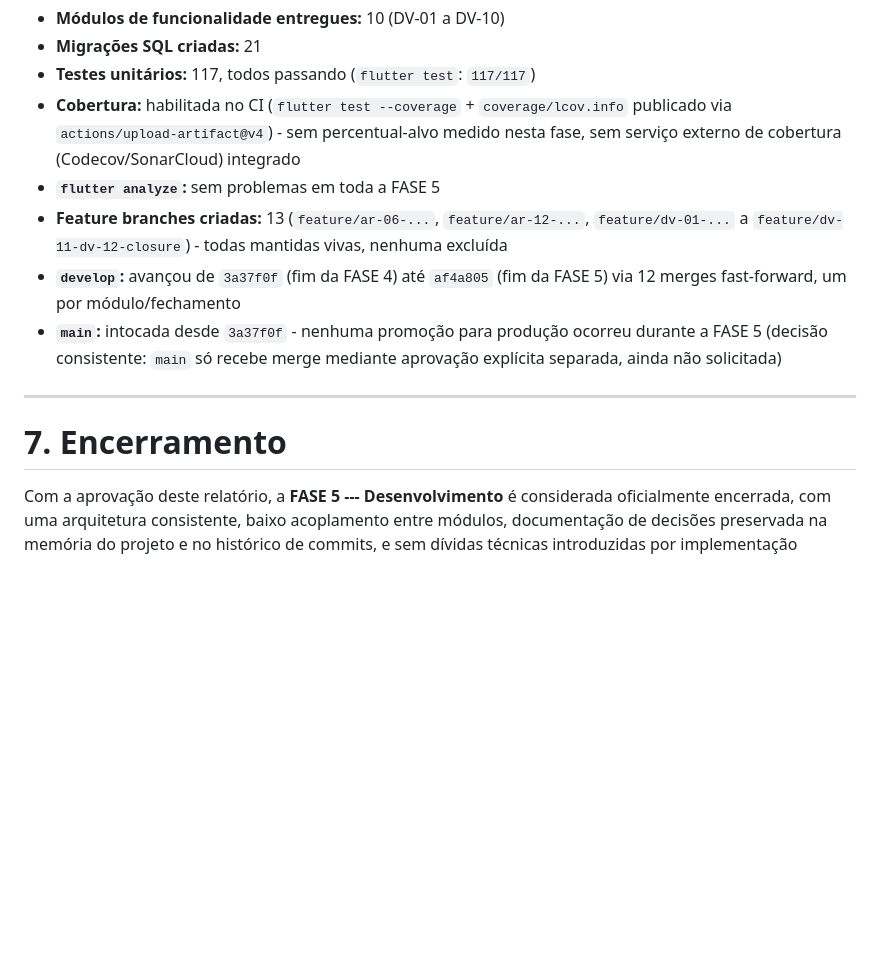
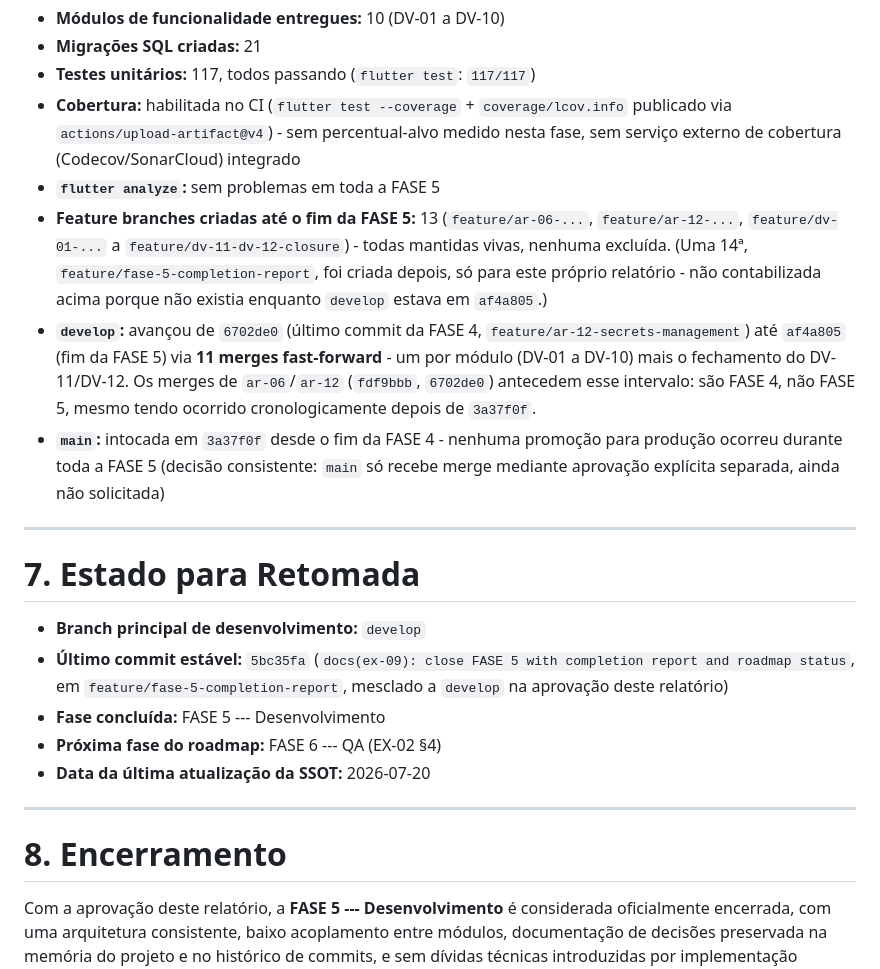
Before and after one commit to borahapp/borah, a Markdown page: docs/FASE 9 - Execution/EX-09_FASE_5_COMPLETION_REPORT.md, the part around the change. Drawn GitHub-style; blank space fills up the shorter version.

Commit message:
docs(ex-09): fix merge count and add Estado para Retomada section
Autorrevisao antes do merge encontrou uma inconsistencia real: o
relatorio citava "12 merges fast-forward" entre 3a37f0f e af4a805, mas
o log real de develop mostra 13 merges nesse intervalo - 2 deles
(ar-06, ar-12) pertencem a FASE 4, nao a FASE 5, mesmo ocorrendo
cronologicamente depois de 3a37f0f. Corrigido para 11 merges
especificos da FASE 5 (DV-01 a DV-10 + fechamento DV-11/DV-12), com o
ponto de partida correto (6702de0, ultimo commit da FASE 4).

Adiciona a secao "Estado para Retomada" (branch principal, ultimo
commit estavel, fase concluida, proxima fase, data da SSOT).

Co-Authored-By: Claude Sonnet 5 <noreply@anthropic.com>

```diff
--- a/docs/FASE 9 - Execution/EX-09_FASE_5_COMPLETION_REPORT.md
+++ b/docs/FASE 9 - Execution/EX-09_FASE_5_COMPLETION_REPORT.md
@@ -131,18 +131,39 @@ autorrevisão → Code Review Final → aprovação → merge para `develop`.
   sem percentual-alvo medido nesta fase, sem serviço externo de
   cobertura (Codecov/SonarCloud) integrado
 - **`flutter analyze`:** sem problemas em toda a FASE 5
-- **Feature branches criadas:** 13 (`feature/ar-06-...`,
+- **Feature branches criadas até o fim da FASE 5:** 13 (`feature/ar-06-...`,
   `feature/ar-12-...`, `feature/dv-01-...` a `feature/dv-11-dv-12-closure`) -
-  todas mantidas vivas, nenhuma excluída
-- **`develop`:** avançou de `3a37f0f` (fim da FASE 4) até `af4a805`
-  (fim da FASE 5) via 12 merges fast-forward, um por módulo/fechamento
-- **`main`:** intocada desde `3a37f0f` - nenhuma promoção para produção
-  ocorreu durante a FASE 5 (decisão consistente: `main` só recebe merge
-  mediante aprovação explícita separada, ainda não solicitada)
+  todas mantidas vivas, nenhuma excluída. (Uma 14ª,
+  `feature/fase-5-completion-report`, foi criada depois, só para este
+  próprio relatório - não contabilizada acima porque não existia
+  enquanto `develop` estava em `af4a805`.)
+- **`develop`:** avançou de `6702de0` (último commit da FASE 4,
+  `feature/ar-12-secrets-management`) até `af4a805` (fim da FASE 5) via
+  **11 merges fast-forward** - um por módulo (DV-01 a DV-10) mais o
+  fechamento do DV-11/DV-12. Os merges de `ar-06`/`ar-12` (`fdf9bbb`,
+  `6702de0`) antecedem esse intervalo: são FASE 4, não FASE 5, mesmo
+  tendo ocorrido cronologicamente depois de `3a37f0f`.
+- **`main`:** intocada em `3a37f0f` desde o fim da FASE 4 - nenhuma
+  promoção para produção ocorreu durante toda a FASE 5 (decisão
+  consistente: `main` só recebe merge mediante aprovação explícita
+  separada, ainda não solicitada)
 
 ------------------------------------------------------------------------
 
-# 7. Encerramento
+# 7. Estado para Retomada
+
+- **Branch principal de desenvolvimento:** `develop`
+- **Último commit estável:** `5bc35fa` (`docs(ex-09): close FASE 5 with
+  completion report and roadmap status`, em
+  `feature/fase-5-completion-report`, mesclado a `develop` na aprovação
+  deste relatório)
+- **Fase concluída:** FASE 5 --- Desenvolvimento
+- **Próxima fase do roadmap:** FASE 6 --- QA (EX-02 §4)
+- **Data da última atualização da SSOT:** 2026-07-20
+
+------------------------------------------------------------------------
+
+# 8. Encerramento
 
 Com a aprovação deste relatório, a **FASE 5 --- Desenvolvimento** é
 considerada oficialmente encerrada, com uma arquitetura consistente,
```
